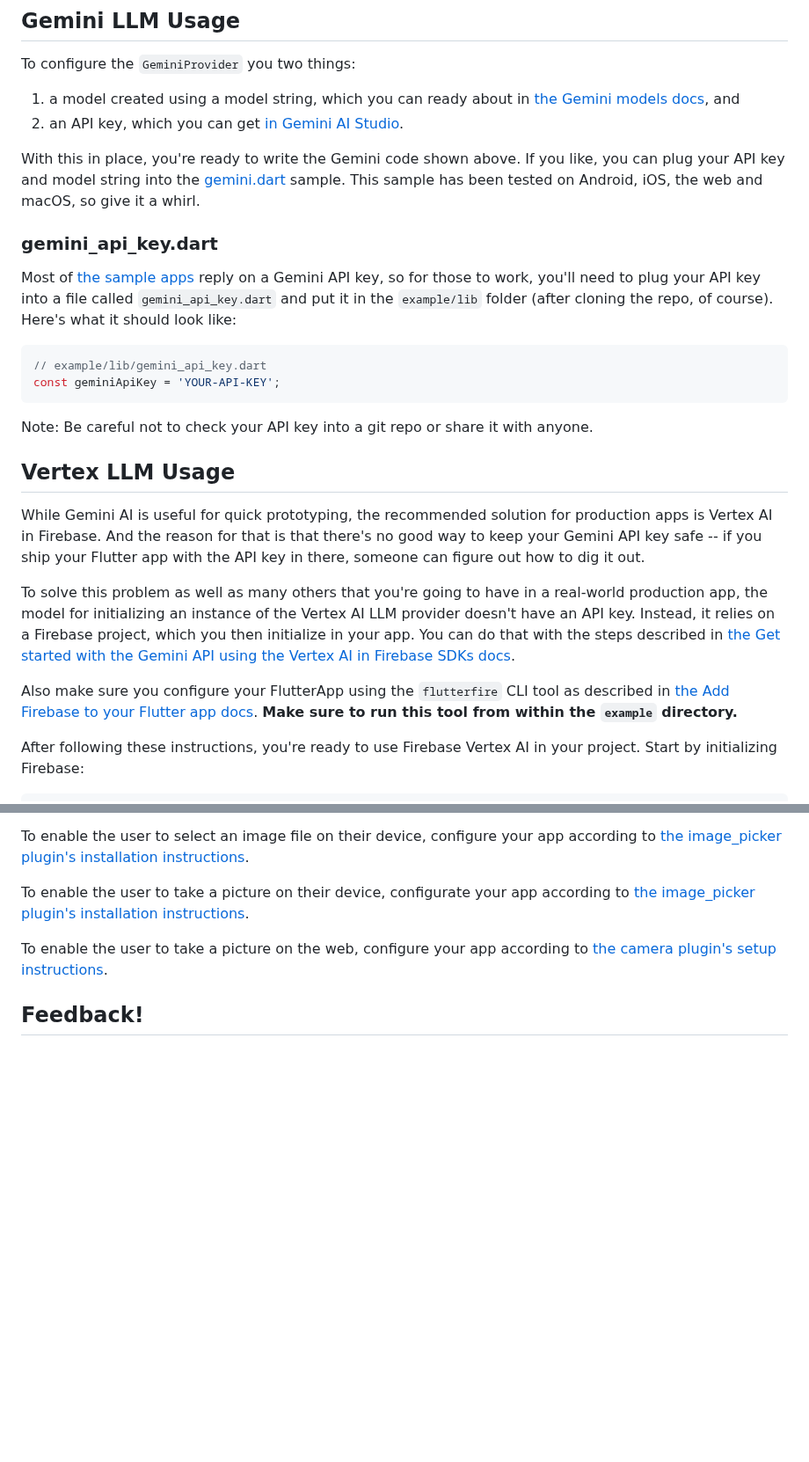
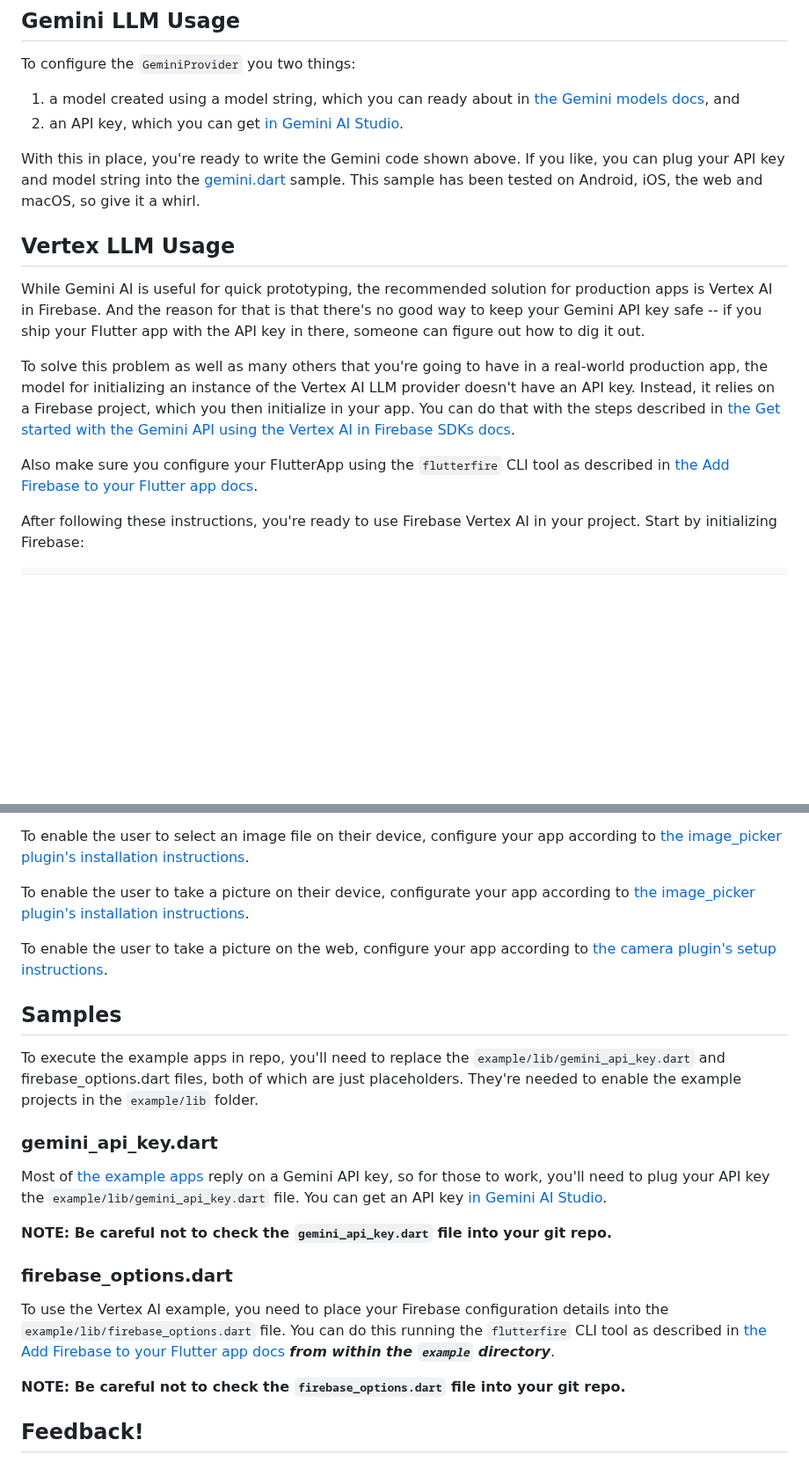
Before and after one commit to sybrands-place/ai, a Markdown page: README.md, 2 parts joined by grey strips. Shown at 88% size. Drawn GitHub-style; blank space fills up the shorter version.

Commit message:
updated sample build directions for the repo

````diff
--- a/README.md
+++ b/README.md
@@ -63,21 +63,13 @@ To configure the `GeminiProvider` you two things:
 2. an API key, which you can get [in Gemini AI Studio](https://aistudio.google.com/app/apikey).
 
 With this in place, you're ready to write the Gemini code shown above. If you like, you can plug your API key and model string into the <a href="https://github.com/flutter/ai/blob/main/example/lib/gemini/gemini.dart">gemini.dart</a> sample. This sample has been tested on Android, iOS, the web and macOS, so give it a whirl.
-### gemini_api_key.dart
-Most of [the sample apps](https://github.com/flutter/ai/tree/main/example) reply on a Gemini API key, so for those to work, you'll need to plug your API key into a file called `gemini_api_key.dart` and put it in the `example/lib` folder (after cloning the repo, of course). Here's what it should look like:
 
-```dart
-// example/lib/gemini_api_key.dart
-const geminiApiKey = 'YOUR-API-KEY';
-```
-
-Note: Be careful not to check your API key into a git repo or share it with anyone.
 ## Vertex LLM Usage
 While Gemini AI is useful for quick prototyping, the recommended solution for production apps is Vertex AI in Firebase. And the reason for that is that there's no good way to keep your Gemini API key safe -- if you ship your Flutter app with the API key in there, someone can figure out how to dig it out.
 
 To solve this problem as well as many others that you're going to have in a real-world production app, the model for initializing an instance of the Vertex AI LLM provider doesn't have an API key. Instead, it relies on a Firebase project, which you then initialize in your app. You can do that with the steps described in [the Get started with the Gemini API using the Vertex AI in Firebase SDKs docs](https://firebase.google.com/docs/vertex-ai/get-started?platform=flutter).
 
-Also make sure you configure your FlutterApp using the `flutterfire` CLI tool as described in [the Add Firebase to your Flutter app docs](https://firebase.google.com/docs/flutter/setup). **Make sure to run this tool from within the `example` directory.**
+Also make sure you configure your FlutterApp using the `flutterfire` CLI tool as described in [the Add Firebase to your Flutter app docs](https://firebase.google.com/docs/flutter/setup).
 
 After following these instructions, you're ready to use Firebase Vertex AI in your project. Start by initializing Firebase:
 
@@ -136,5 +128,18 @@ To enable the user to take a picture on their device, configurate your app accor
 
 To enable the user to take a picture on the web, configure your app according to [the camera plugin's setup instructions](https://pub.dev/packages/camera#setup).
 
+## Samples
+To execute the example apps in repo, you'll need to replace the `example/lib/gemini_api_key.dart` and firebase_options.dart files, both of which are just placeholders. They're needed to enable the example projects in the `example/lib` folder.
+
+### gemini_api_key.dart
+Most of [the example apps](https://github.com/flutter/ai/tree/main/example) reply on a Gemini API key, so for those to work, you'll need to plug your API key the `example/lib/gemini_api_key.dart` file. You can get an API key [in Gemini AI Studio](https://aistudio.google.com/app/apikey).
+
+**NOTE: Be careful not to check the `gemini_api_key.dart` file into your git repo.**
+
+### firebase_options.dart
+To use the Vertex AI example, you need to place your Firebase configuration details into the `example/lib/firebase_options.dart` file. You can do this running the `flutterfire` CLI tool as described in [the Add Firebase to your Flutter app docs](https://firebase.google.com/docs/flutter/setup) ***from within the `example` directory***.
+
+**NOTE: Be careful not to check the `firebase_options.dart` file into your git repo.**
+
 ## Feedback!
 Along the way, as you use this package, please [log issues and feature requests](https://github.com/flutter/ai/issues) as well as any [code you'd like to contribute](https://github.com/flutter/ai/pulls). I want your feedback and your contributions to ensure that the AI Toolkit is just as robust and useful as it can be for your real-world apps.
````
Also changed, not shown: other parts of README.md (+1 -1 lines).
